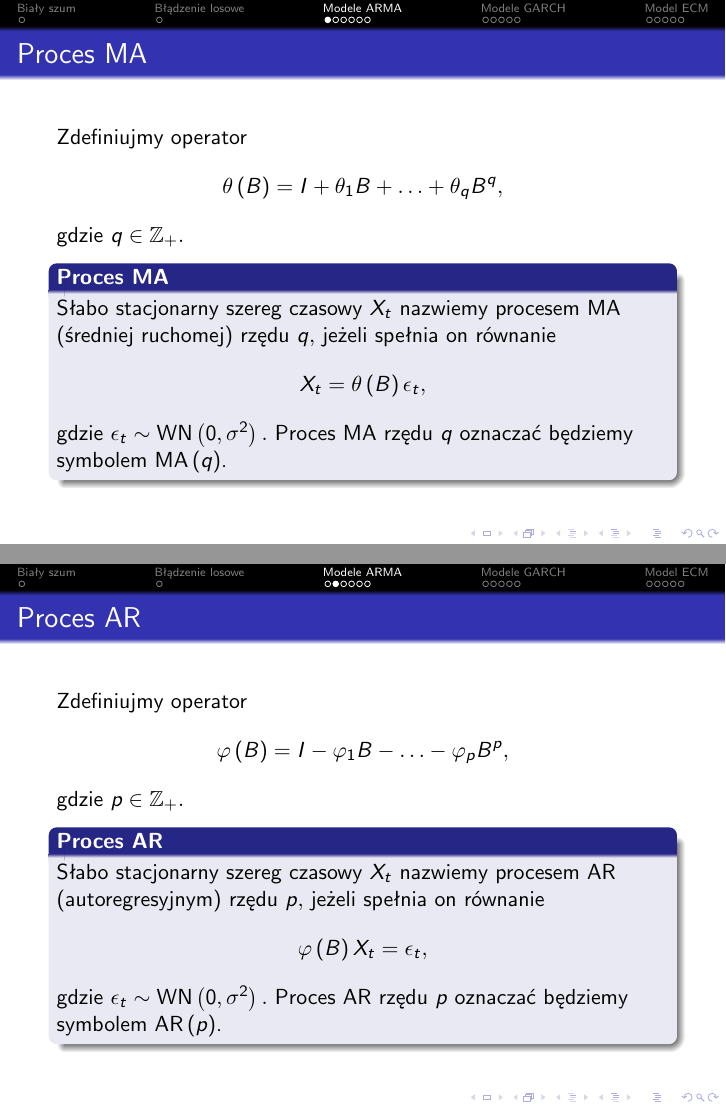
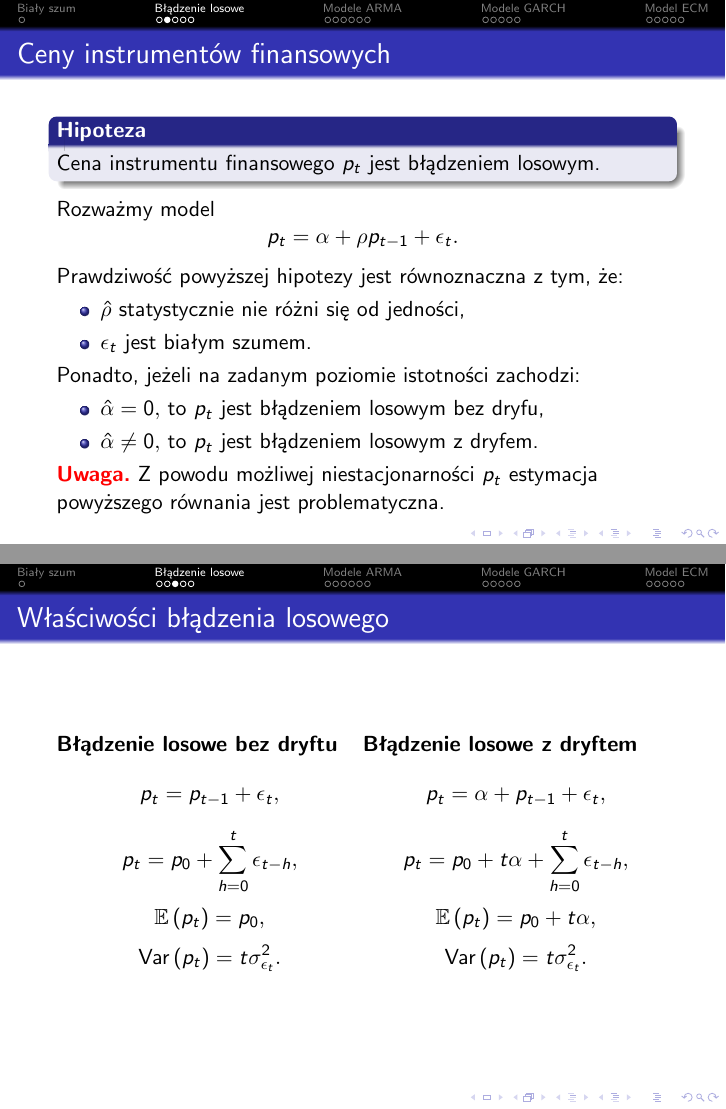
Before and after one commit to mawa123/financial-econometrics, LaTeX slides (lecture 2/presentation.tex): pages 4 and 5 of 19 before the commit and pages 4 and 5 of 23 after it, joined at a grey line. Compiled offline with pdfLaTeX.

Commit message:
Random walk slides.

```diff
--- a/lecture 2/presentation.tex
+++ b/lecture 2/presentation.tex
@@ -51,3 +51,52 @@
 		\end{alert}
 	\end{frame}
 
+	\begin{frame}{Ceny instrumentów finansowych}
+		\begin{block}{\textbf{Hipoteza}}
+			Cena instrumentu finansowego $p_t$ jest błądzeniem losowym.
+		\end{block}
+		Rozważmy model \[
+			p_t = \alpha + \rho p_{t-1} + \epsilon_t.
+		\]
+		Prawdziwość powyższej hipotezy jest równoznaczna z tym, że:
+		\begin{itemize}
+			\item $\hat{\rho}$ statystycznie nie różni się od jedności,
+			\item $\epsilon_t$ jest białym szumem.
+		\end{itemize}
+		Ponadto, jeżeli na zadanym poziomie istotności zachodzi:
+		\begin{itemize}
+			\item $\hat{\alpha} = 0,$ to $p_t$ jest błądzeniem losowym bez dryfu,
+			\item $\hat{\alpha} \neq 0,$ to $p_t$ jest błądzeniem losowym z dryfem.
+		\end{itemize}
+		\begin{alert}{\textbf{Uwaga.}}
+			Z powodu możliwej niestacjonarności $p_t$ estymacja powyższego równania
+			jest problematyczna.
+		\end{alert}
+	\end{frame}
+
+	\begin{frame}{Właściwości błądzenia losowego}
+		\begin{columns}[onlytextwidth]
+			\begin{column}{0.5\textwidth}
+				\textbf{Błądzenie losowe bez dryftu} \[
+					p_t = p_{t-1} + \epsilon_t,
+				\] \[
+					p_t = p_0 + \sum_{h=0}^{t} \epsilon_{t-h},
+				\] \[
+					\mathbb{E}\left(p_t\right) = p_0,
+				\] \[
+					\mbox{Var}\left(p_t\right) = t \sigma^2_{\epsilon_t}.
+				\]
+			\end{column}
+			\begin{column}{0.5\textwidth}
+				\textbf{Błądzenie losowe z dryftem} \[
+					p_t = \alpha + p_{t-1} + \epsilon_t,
+				\] \[
+					p_t = p_0 + t \alpha + \sum_{h=0}^{t} \epsilon_{t-h},
+				\] \[
+					\mathbb{E}\left(p_t\right) = p_0 + t \alpha,
+				\] \[
+					\mbox{Var}\left(p_t\right) = t \sigma^2_{\epsilon_t}.
+				\]
+			\end{column}
+		\end{columns}
+	\end{frame}
@@ -60,4 +128,3 @@
 		\begin{block}{\textbf{Proces MA}}
 			Słabo stacjonarny szereg czasowy $X_t$ nazwiemy procesem MA (średniej ruchomej) rzędu $q,$ jeżeli spełnia on równanie \[
 				X_t = \theta\left(B\right) \epsilon_{t},
-			\] gdzie $\epsilon_{t} \sim \mbox{WN}\left(0, \sigma^2\right).$ Proces MA rzędu $q$ oznaczać będziemy symbolem $\mbox{MA}\left(q\right)$.
@@ -71,4 +142,3 @@
 		\begin{block}{\textbf{Proces AR}}
 			Słabo stacjonarny szereg czasowy $X_t$ nazwiemy procesem AR (autoregresyjnym) rzędu $p,$ jeżeli spełnia on równanie \[
 				\varphi\left(B\right) X_t = \epsilon_{t},
-			\] gdzie $\epsilon_{t} \sim \mbox{WN}\left(0, \sigma^2\right).$ Proces AR rzędu $p$ oznaczać będziemy symbolem $\mbox{AR}\left(p\right)$.
```
Also changed, not shown: lecture 2/presentation.pdf, lecture 2/presentation.tex (27 more changed lines).
